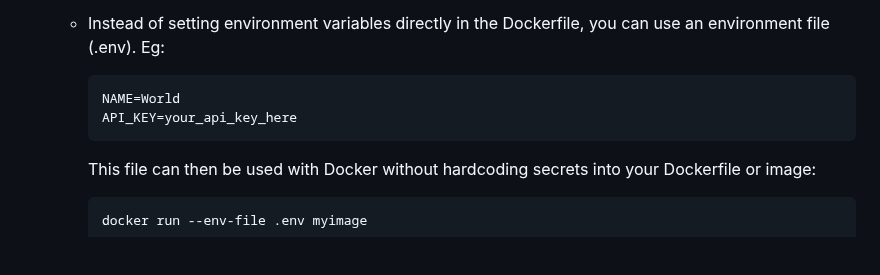
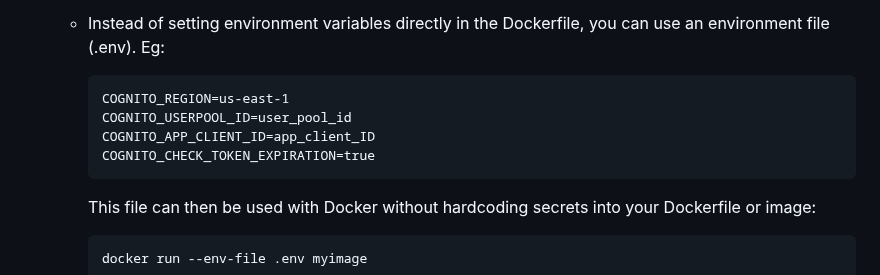
Before and after one commit to Paramvir12121/Flask-Blog, a Markdown page: README.md, the part around the change. Drawn GitHub-style; blank space fills up the shorter version.

````diff
--- a/README.md
+++ b/README.md
@@ -117,8 +117,10 @@ The Docker setup uses python:3.8-slim as the base image and includes environment
 
     - Instead of setting environment variables directly in the Dockerfile, you can use an environment file (.env). Eg:
         ```
-        NAME=World
-        API_KEY=your_api_key_here
+        COGNITO_REGION=us-east-1
+        COGNITO_USERPOOL_ID=user_pool_id
+        COGNITO_APP_CLIENT_ID=app_client_ID
+        COGNITO_CHECK_TOKEN_EXPIRATION=true
         ```
 
         This file can then be used with Docker without hardcoding secrets into your Dockerfile or image:
````
